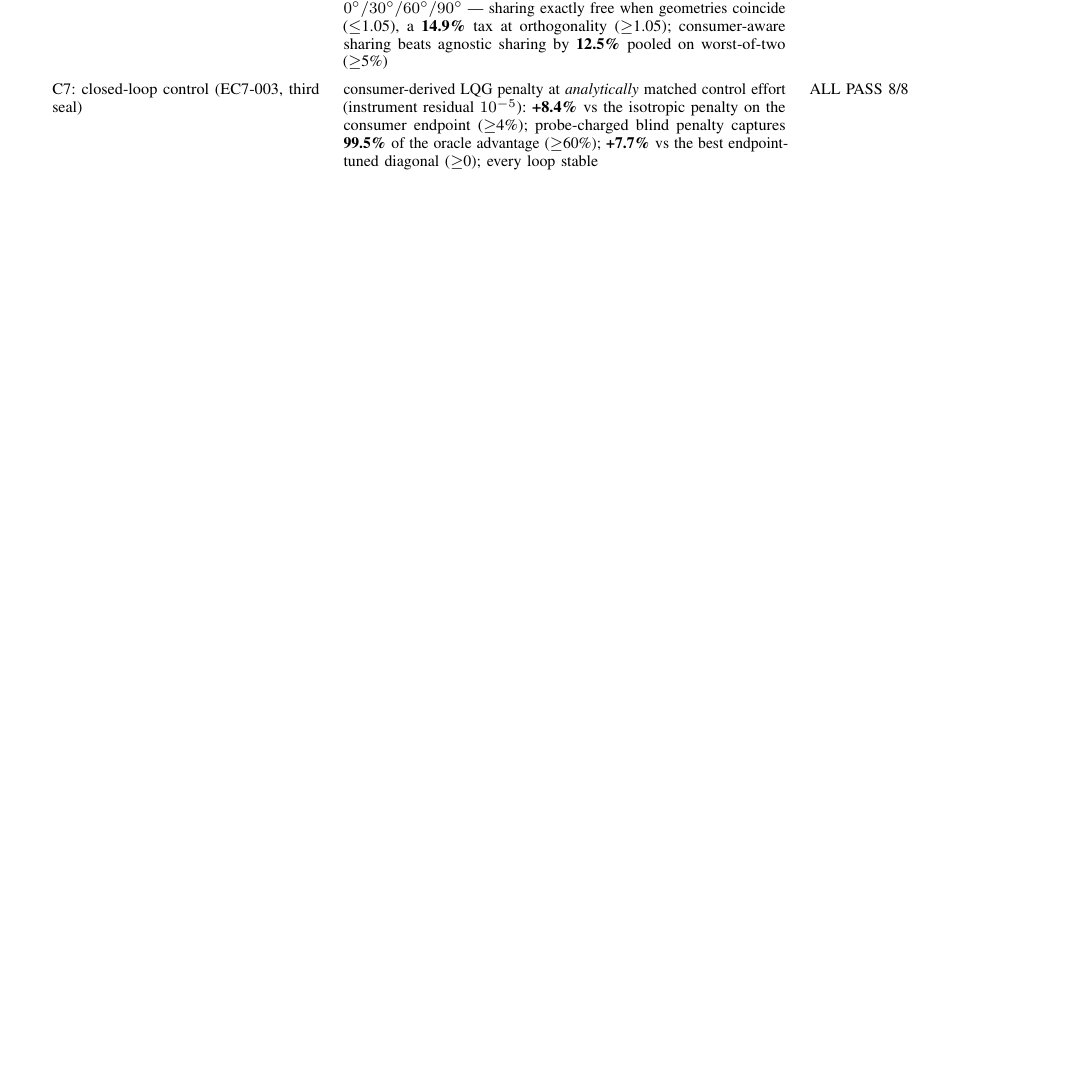
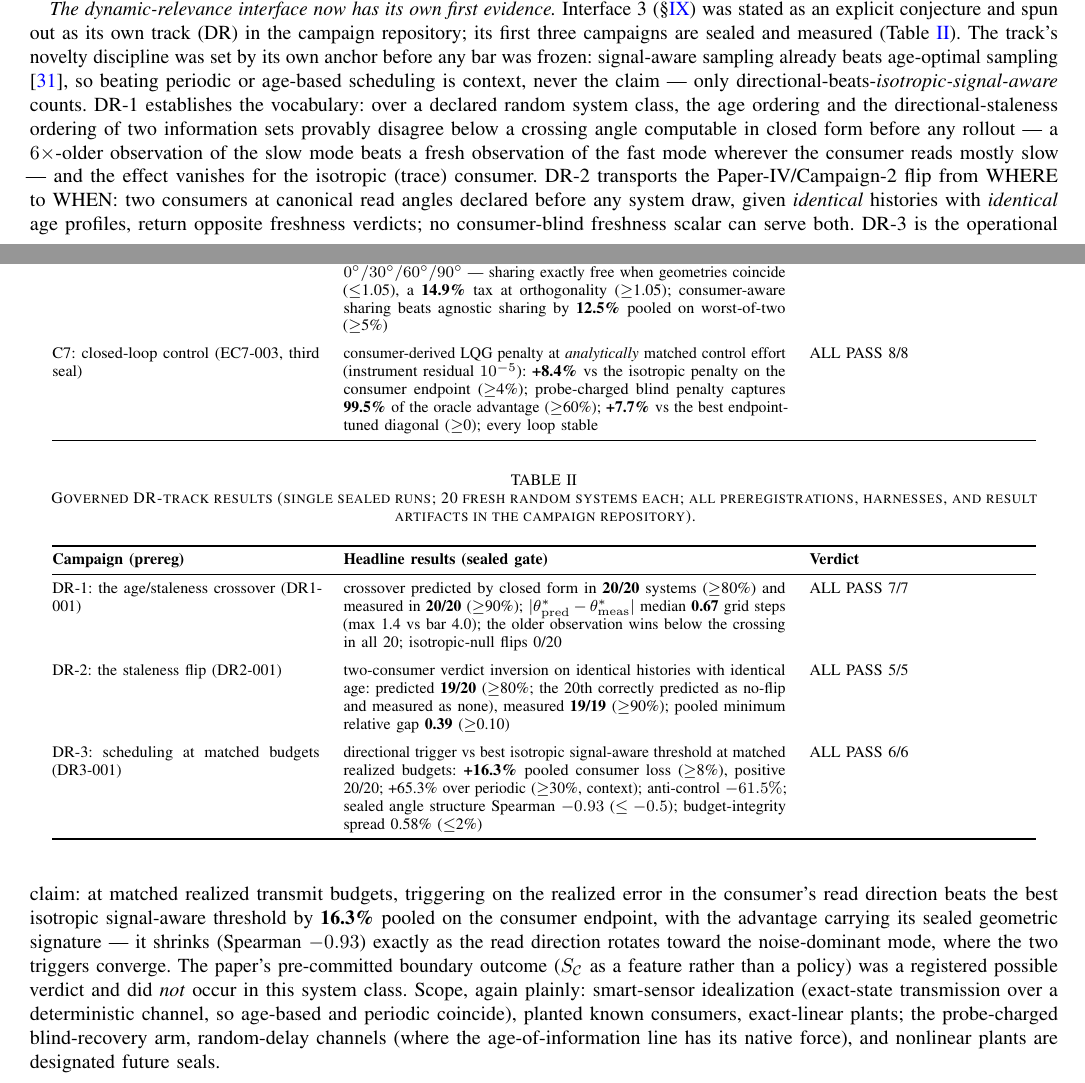
Before and after one commit to ahb-sjsu/geometric-observation, a LaTeX paper (paper/ot-estimation-control.tex): part of page 7 of 9 before the commit and two parts of pages 7 and 8 of 10 after it, the two joined at a grey line, cut at the place of the change, the shorter picture padded with empty space. Compiled offline with pdfLaTeX.

Commit message:
paper: fold the DR arc into the evidence section - Interface 3 has first evidence
New Table II (governed DR-track results) + evidence paragraph in
SS-XII: DR-1 crossover (7/7 - closed-form angle prediction to 0.67
grid steps median), DR-2 staleness flip (5/5 - two consumers disagree
on identically-aged histories; the one no-flip system correctly
predicted), DR-3 scheduling (6/6 - +16.3% pooled over the best
isotropic signal-aware threshold at matched budgets, the honest
baseline per the Sun et al. anchor; sealed angle structure Spearman
-0.93). SS-IX updated from pure conjecture to
conjecture-with-first-evidence, boundary outcome noted as registered
and not-occurred in the synthetic class; abstract and conclusion carry
the DR arc. Scope stated: smart-sensor idealization, planted
consumers, deterministic channel (age == periodic); blind arm,
random-delay channels, nonlinear plants designated future seals.
10pp, clean compile.

Co-Authored-By: Claude Fable 5 <noreply@anthropic.com>

```diff
--- a/paper/ot-estimation-control.tex
+++ b/paper/ot-estimation-control.tex
@@ -816,6 +831,76 @@ endpoint, richer consumer sets ($m>2$, asymmetric priorities, layered
 descriptions), and the Interface-1 frontier (nonlinear consumers inside
 MPC, where $\PC(x)$ moves the estimator itself) remain open.
 
+\emph{The dynamic-relevance interface now has its own first evidence.}
+Interface 3 (\S\ref{sec:staleness}) was stated as an explicit conjecture
+and spun out as its own track (DR) in the campaign repository; its first
+three campaigns are sealed and measured
+(Table~\ref{tab:dr-evidence}). The track's novelty discipline was set by
+its own anchor before any bar was frozen: signal-aware sampling already
+beats age-optimal sampling \cite{sun2020}, so beating periodic or
+age-based scheduling is context, never the claim --- only
+directional-beats-\emph{isotropic-signal-aware} counts. DR-1
+establishes the vocabulary: over a declared random system class, the
+age ordering and the directional-staleness ordering of two information
+sets provably disagree below a crossing angle computable in closed form
+before any rollout --- a $6\times$-older observation of the slow mode
+beats a fresh observation of the fast mode wherever the consumer reads
+mostly slow --- and the effect vanishes for the isotropic (trace)
+consumer. DR-2 transports the Paper-IV/Campaign-2 flip from WHERE to
+WHEN: two consumers at canonical read angles declared before any system
+draw, given \emph{identical} histories with \emph{identical} age
+profiles, return opposite freshness verdicts; no consumer-blind
+freshness scalar can serve both. DR-3 is the operational claim: at
+matched realized transmit budgets, triggering on the realized error in
+the consumer's read direction beats the best isotropic signal-aware
+threshold by \textbf{16.3\%} pooled on the consumer endpoint, with the
+advantage carrying its sealed geometric signature --- it shrinks
+(Spearman $-0.93$) exactly as the read direction rotates toward the
+noise-dominant mode, where the two triggers converge. The paper's
+pre-committed boundary outcome ($\SC$ as a feature rather than a
+policy) was a registered possible verdict and did \emph{not} occur in
+this system class. Scope, again plainly: smart-sensor idealization
+(exact-state transmission over a deterministic channel, so age-based
+and periodic coincide), planted known consumers, exact-linear plants;
+the probe-charged blind-recovery arm, random-delay channels (where the
+age-of-information line has its native force), and nonlinear plants are
+designated future seals.
+
+\begin{table}[t]
+\caption{Governed DR-track results (single sealed runs; 20 fresh random
+systems each; all preregistrations, harnesses, and result artifacts in
+the campaign repository).}
+\label{tab:dr-evidence}
+\centering
+\begin{tabular}{@{}p{0.26\linewidth}p{0.43\linewidth}p{0.22\linewidth}@{}}
+\toprule
+\textbf{Campaign (prereg)} & \textbf{Headline results (sealed gate)} & \textbf{Verdict} \\
+\midrule
+DR-1: the age/staleness crossover (DR1-001) &
+crossover predicted by closed form in \textbf{20/20} systems
+($\ge$80\%) and measured in \textbf{20/20} ($\ge$90\%);
+$|\theta^{*}_{\mathrm{pred}}-\theta^{*}_{\mathrm{meas}}|$ median
+\textbf{0.67} grid steps (max 1.4 vs bar 4.0); the older observation
+wins below the crossing in all 20; isotropic-null flips 0/20 & ALL
+PASS 7/7 \\
+\addlinespace
+DR-2: the staleness flip (DR2-001) &
+two-consumer verdict inversion on identical histories with identical
+age: predicted \textbf{19/20} ($\ge$80\%; the 20th correctly predicted
+as no-flip and measured as none), measured \textbf{19/19} ($\ge$90\%);
+pooled minimum relative gap \textbf{0.39} ($\ge$0.10) & ALL PASS 5/5 \\
+\addlinespace
+DR-3: scheduling at matched budgets (DR3-001) &
+directional trigger vs best isotropic signal-aware threshold at matched
+realized budgets: \textbf{+16.3\%} pooled consumer loss ($\ge$8\%),
+positive 20/20; +65.3\% over periodic ($\ge$30\%, context);
+anti-control $-61.5\%$; sealed angle structure Spearman
+\textbf{$-0.93$} ($\le-0.5$); budget-integrity spread 0.58\% ($\le$2\%)
+& ALL PASS 6/6 \\
+\bottomrule
+\end{tabular}
+\end{table}
+
 \section{Falsifiers}
 \label{sec:falsifiers}
 
```
Also changed, not shown: paper/ot-estimation-control.pdf, paper/ot-estimation-control.tex (40 more changed lines).
